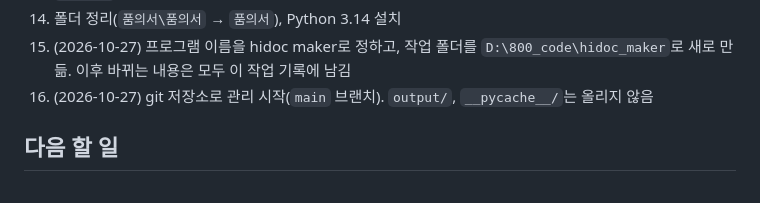
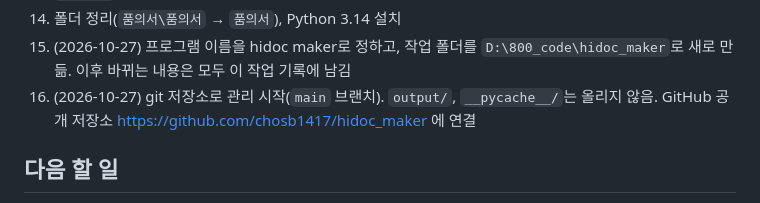
Before and after one commit to chosb1417/hidoc_maker, a Markdown page: README.md, the part around the change. Rendered like a GitHub page.

Commit message:
README에 GitHub 저장소 주소 기록
Co-Authored-By: Claude Opus 5.5 <noreply@anthropic.com>

```diff
--- a/README.md
+++ b/README.md
@@ -148,7 +148,7 @@
 13. `견 적 처`로 표기, 1~4번 항목·붙임 1단계 들여쓰기, 한글 문서 견적내역 표 가운데 정렬
 14. 폴더 정리(`품의서\품의서` → `품의서`), Python 3.14 설치
 15. (2026-10-27) 프로그램 이름을 hidoc maker로 정하고, 작업 폴더를 `D:\800_code\hidoc_maker`로 새로 만듦. 이후 바뀌는 내용은 모두 이 작업 기록에 남김
-16. (2026-10-27) git 저장소로 관리 시작(`main` 브랜치). `output/`, `__pycache__/`는 올리지 않음
+16. (2026-10-27) git 저장소로 관리 시작(`main` 브랜치). `output/`, `__pycache__/`는 올리지 않음. GitHub 공개 저장소 https://github.com/chosb1417/hidoc_maker 에 연결
 
 ## 다음 할 일
 
```
